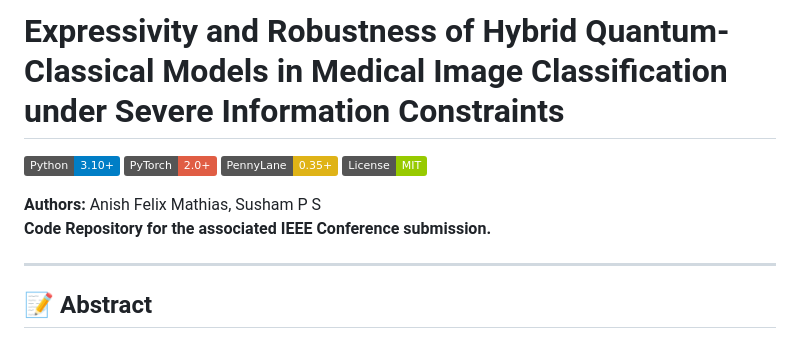
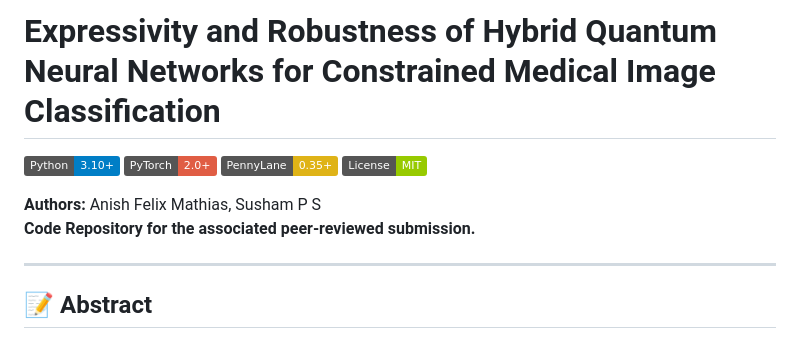
Before and after one commit to anishfelixm/quantum-classical-expressivity, a Markdown page: README.md, the part around one of its changes. Rendered like a GitHub page; badges without logos.

```diff
--- a/README.md
+++ b/README.md
@@ -1,4 +1,4 @@
-# Expressivity and Robustness of Hybrid Quantum-Classical Models in Medical Image Classification under Severe Information Constraints
+# Expressivity and Robustness of Hybrid Quantum Neural Networks for Constrained Medical Image Classification
 
 [![Python](https://img.shields.io/badge/Python-3.10%2B-blue)](https://www.python.org/)
 [![PyTorch](https://img.shields.io/badge/PyTorch-2.0%2B-red)](https://pytorch.org/)
@@ -6,7 +6,7 @@
 [![License: MIT](https://img.shields.io/badge/License-MIT-green.svg)](https://opensource.org/licenses/MIT)
 
 **Authors:** Anish Felix Mathias, Susham P S
-**Code Repository for the associated IEEE Conference submission.**
+**Code Repository for the associated peer-reviewed submission.**
 
 ---
 
```
Also changed, not shown: other parts of README.md (+29 -26 lines).
